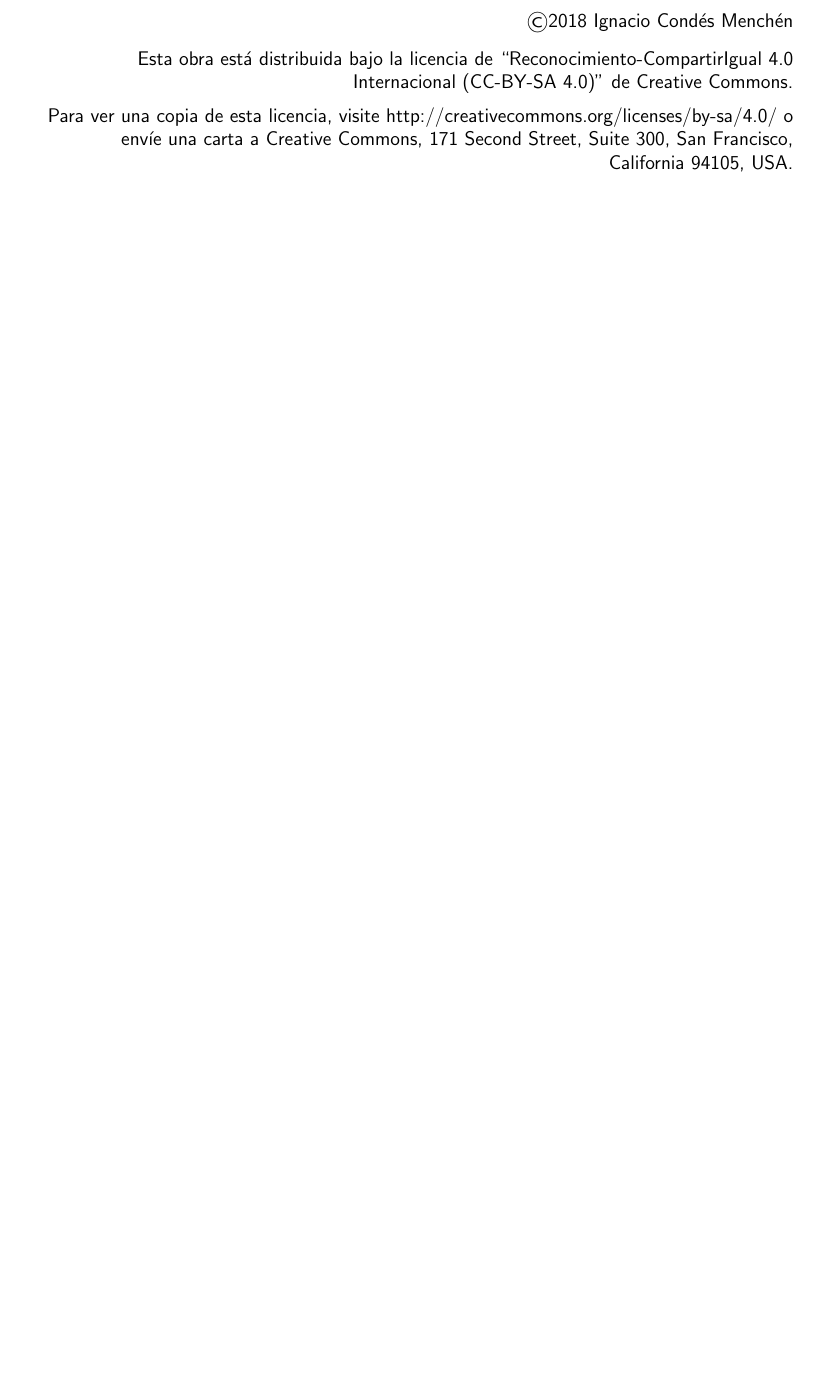
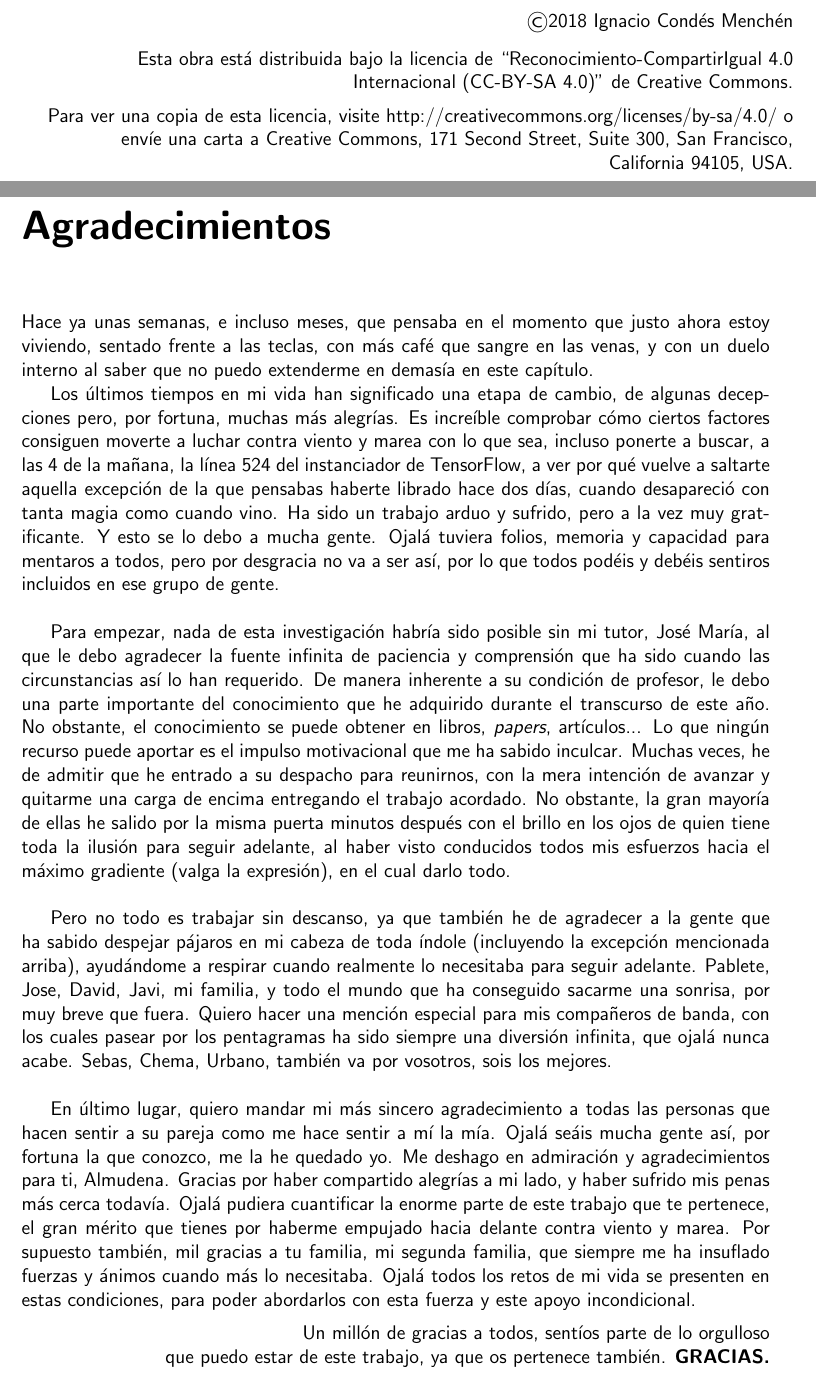
Before and after one commit to RoboticsLabURJC/2017-tfg-nacho_condes, a LaTeX thesis (report/report.tex, which reads report/0-agradecimientos.tex): part of page 2 of 80 before the commit and two parts of pages 2 and 3 of 79 after it, the two joined at a grey line, cut so that both start at the same text, the shorter picture padded with empty space. Compiled offline with pdfLaTeX.

Commit message:
Added thanks chapter (#15).

```diff
--- /dev/null
+++ b/report/0-agradecimientos.tex
@@ -0,0 +1,19 @@
+\newgeometry{textwidth=16cm,textheight=28cm,voffset=-2cm,bottom=0cm}
+\chapter*{Agradecimientos}
+
+Hace ya unas semanas, e incluso meses, que pensaba en el momento que justo ahora estoy viviendo, sentado frente a las teclas, con más café que sangre en las venas, y con un duelo interno al saber que no puedo extenderme en demasía en este capítulo.
+
+Los últimos tiempos en mi vida han significado una etapa de cambio, de algunas decepciones pero, por fortuna, muchas más alegrías. Es increíble comprobar cómo ciertos factores consiguen moverte a luchar contra viento y marea con lo que sea, incluso ponerte a buscar, a las 4 de la mañana, la línea 524 del instanciador de TensorFlow, a ver por qué vuelve a saltarte aquella excepción de la que pensabas haberte librado hace dos días, cuando desapareció con tanta magia como cuando vino. Ha sido un trabajo arduo y sufrido, pero a la vez muy gratificante. Y esto se lo debo a mucha gente. Ojalá tuviera folios, memoria y capacidad para mentaros a todos, pero por desgracia no va a ser así, por lo que todos podéis y debéis sentiros incluidos en ese grupo de gente.\\
+
+
+Para empezar, nada de esta investigación habría sido posible sin mi tutor, José María, al que le debo agradecer la fuente infinita de paciencia y comprensión que ha sido cuando las circunstancias así lo han requerido. De manera inherente a su condición de profesor, le debo una parte importante del conocimiento que he adquirido durante el transcurso de este año. No obstante, el conocimiento se puede obtener en libros, \emph{papers}, artículos... Lo que ningún recurso puede aportar es el impulso motivacional que me ha sabido inculcar. Muchas veces, he de admitir que he entrado a su despacho para reunirnos, con la mera intención de avanzar y quitarme una carga de encima entregando el trabajo acordado. No obstante, la gran mayoría de ellas he salido por la misma puerta minutos después con el brillo en los ojos de quien tiene toda la ilusión para seguir adelante, al haber visto conducidos todos mis esfuerzos hacia el máximo gradiente (valga la expresión), en el cual darlo todo.\\
+
+Pero no todo es trabajar sin descanso, ya que también he de agradecer a la gente que ha sabido despejar pájaros en mi cabeza de toda índole (incluyendo la excepción mencionada arriba), ayudándome a respirar cuando realmente lo necesitaba para seguir adelante. Pablete, Jose, David, Javi, mi familia, y todo el mundo que ha conseguido sacarme una sonrisa, por muy breve que fuera. Quiero hacer una mención especial para mis compañeros de banda, con los cuales pasear por los pentagramas ha sido siempre una diversión infinita, que ojalá nunca acabe. Sebas, Chema, Urbano, también va por vosotros, sois los mejores.\\
+
+En último lugar, quiero mandar mi más sincero agradecimiento a todas las personas que hacen sentir a su pareja como me hace sentir a mí la mía. Ojalá seáis mucha gente así, por fortuna la que conozco, me la he quedado yo. Me deshago en admiración y agradecimientos para ti, Almudena. Gracias por haber compartido alegrías a mi lado, y haber sufrido mis penas más cerca todavía. Ojalá pudiera cuantificar la enorme parte de este trabajo que te pertenece, el gran mérito que tienes por haberme empujado hacia delante contra viento y marea. Por supuesto también, mil gracias a tu familia, mi segunda familia, que siempre me ha insuflado fuerzas y ánimos cuando más lo necesitaba. Ojalá todos los retos de mi vida se presenten en estas condiciones, para poder abordarlos con esta fuerza y este apoyo incondicional.
+
+
+\flushright Un millón de gracias a todos, sentíos parte de lo orgulloso\\ que puedo estar de este trabajo, ya que os pertenece también. \textbf{GRACIAS.}
+
+\flushleft
+\restoregeometry
--- a/report/report.tex
+++ b/report/report.tex
@@ -16,6 +16,7 @@ backref=page]{hyperref}
 \usepackage{subcaption}
 \usepackage{color}
 \usepackage{multirow}
+\usepackage{geometry}
 \definecolor{codegreen}{rgb}{0,0.6,0}
 \definecolor{codegray}{rgb}{0.5,0.5,0.5}
 \definecolor{codepurple}{rgb}{0.58,0,0.82}
```
Also changed, not shown: report/report.tex (9 more changed lines).
